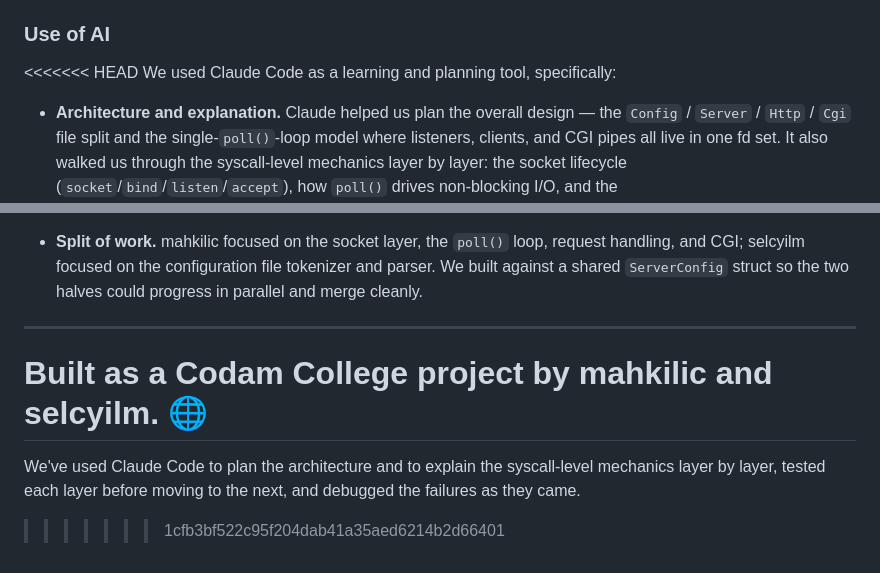
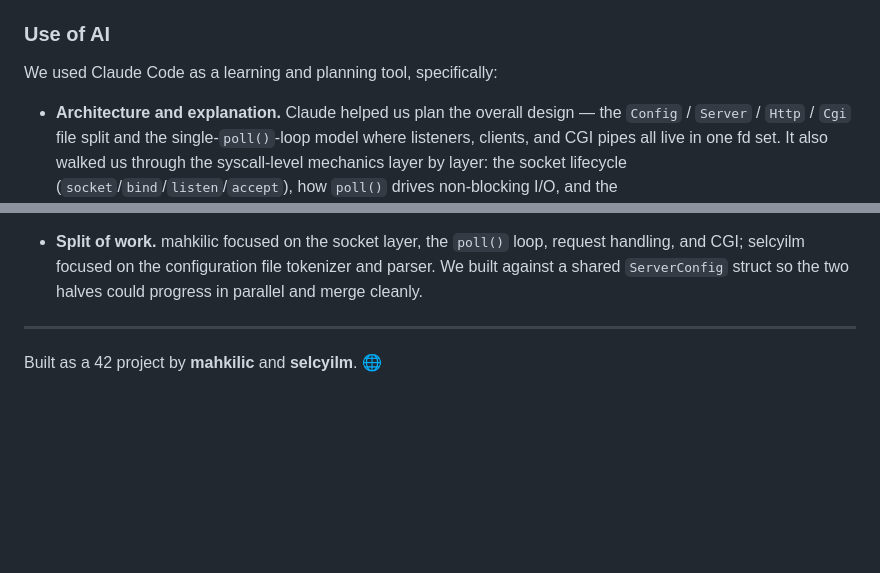
Before and after one commit to hetzwaard/webserv, a Markdown page: README.md, 2 parts joined by grey strips. Drawn GitHub-style; blank space fills up the shorter version.

Commit message:
Refine AI usage section and update project attribution
Removed redundant explanation of AI usage and clarified project attribution.

```diff
--- a/README.md
+++ b/README.md
@@ -184,8 +184,6 @@ Classic references we used while building this:
 - Testing tools: `curl`, `telnet`, `siege`, `cat -A`, `ps`
 
 ### Use of AI
-
-<<<<<<< HEAD
 We used Claude Code as a learning and planning tool, specifically:
 
 - **Architecture and explanation.** Claude helped us plan the overall design — the `Config` / `Server` / `Http` / `Cgi` file split and the single-`poll()`-loop model where listeners, clients, and CGI pipes all live in one fd set. It also walked us through the syscall-level mechanics layer by layer: the socket lifecycle (`socket`/`bind`/`listen`/`accept`), how `poll()` drives non-blocking I/O, and the `fork`/`execve`/`pipe`/`dup2`/`waitpid` chain behind CGI, including the CGI environment-variable protocol.
@@ -197,7 +195,4 @@ We used Claude Code as a learning and planning tool, specifically:
 - **Split of work.** mahkilic focused on the socket layer, the `poll()` loop, request handling, and CGI; selcyilm focused on the configuration file tokenizer and parser. We built against a shared `ServerConfig` struct so the two halves could progress in parallel and merge cleanly.
 
 ---
-Built as a Codam College project by **mahkilic** and **selcyilm**. 🌐
-=======
-We've used Claude Code to plan the architecture and to explain the syscall-level mechanics layer by layer, tested each layer before moving to the next, and debugged the failures as they came.
->>>>>>> 1cfb3bf522c95f204dab41a35aed6214b2d66401
+Built as a 42 project by **mahkilic** and **selcyilm**. 🌐
```
